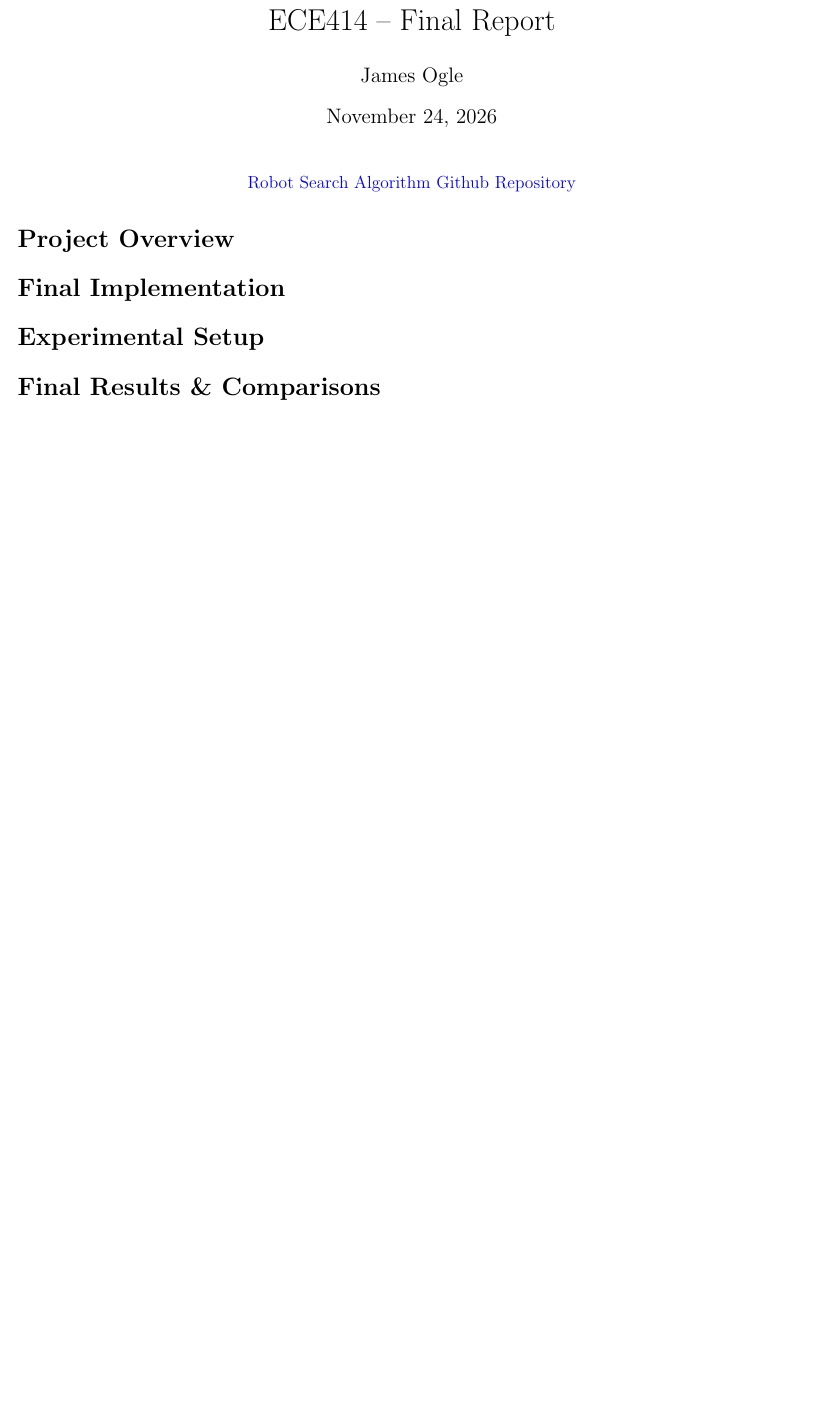
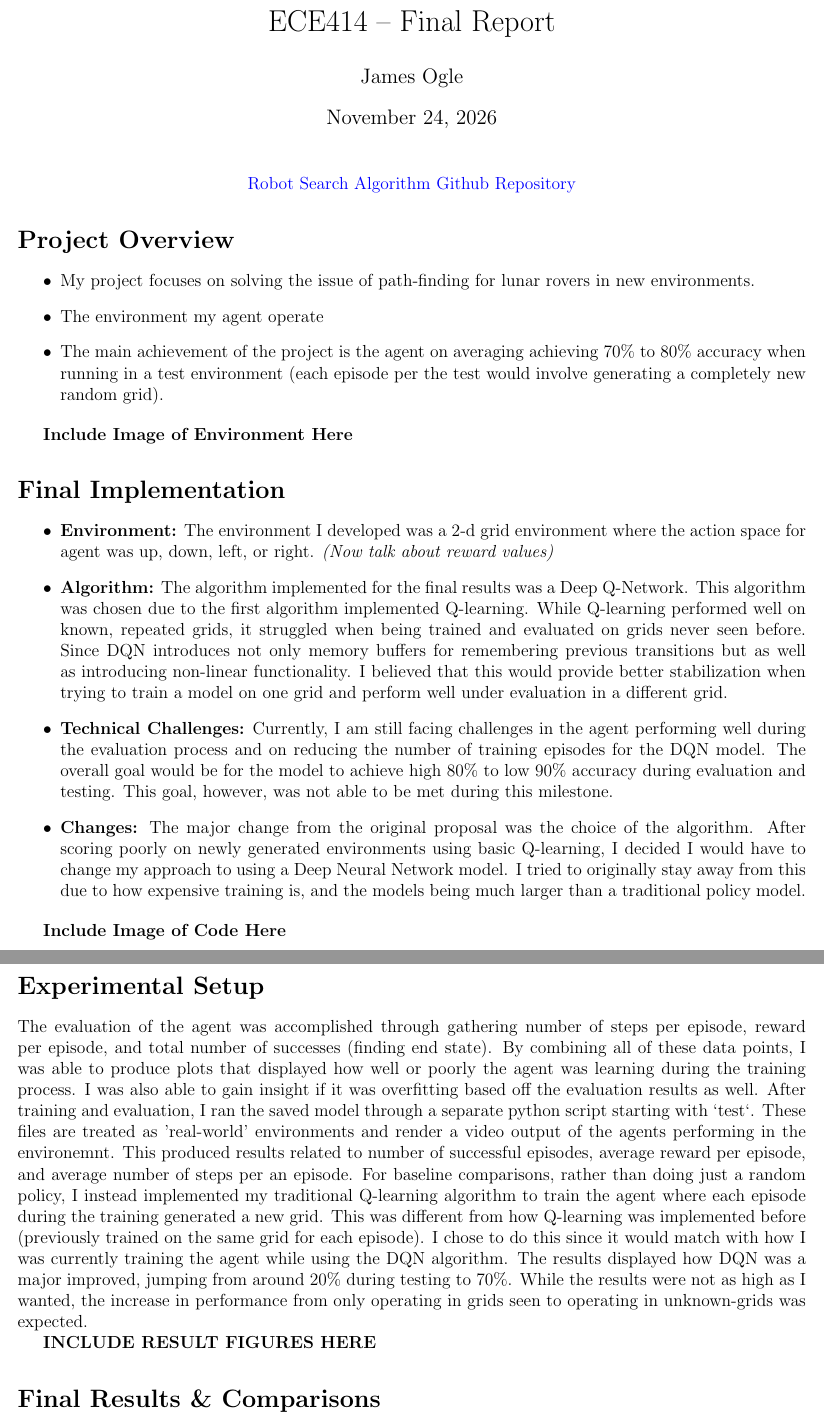
Before and after one commit to jaogle04/Robot-Search-Algo, a LaTeX document (Reports/final_report.tex): part of the page before the commit and two parts of pages 1 and 2 of 2 after it, the two joined at a grey line, cut so that both start at the same text, the shorter picture padded with empty space. Compiled offline with pdfLaTeX.

Commit message:
Initial writeup for final report

```diff
--- a/Reports/final_report.tex
+++ b/Reports/final_report.tex
@@ -31,12 +31,48 @@
 
     %-----------------------------------------%
     \section*{Project Overview}
+    \begin{itemize}
+        \item My project focuses on solving the issue of path-finding for lunar rovers in new environments.
+        \item The environment my agent operate
+        \item The main achievement of the project is the agent on averaging achieving 70\% to 80\% accuracy when running in a test environment (each episode per the test would involve generating a completely new random grid).
+    \end{itemize}
+
+    \textbf{Include Image of Environment Here}
 
     %-----------------------------------------%
     \section*{Final Implementation}
+    \begin{itemize}
+        \item \textbf{Environment:} The environment I developed was a 2-d grid environment where the action space for agent was up, down, left, or right. \textit{(Now talk about reward values)}
+        \item \textbf{Algorithm:} The algorithm implemented for the final results was a Deep Q-Network.
+        This algorithm was chosen due to the first algorithm implemented Q-learning.
+        While Q-learning performed well on known, repeated grids, it struggled when being trained and evaluated on grids never seen before.
+        Since DQN introduces not only memory buffers for remembering previous transitions but as well as introducing non-linear functionality.
+        I believed that this would provide better stabilization when trying to train a model on one grid and perform well under evaluation in a different grid.
+        \item \textbf{Technical Challenges:} Currently, I am still facing challenges in the agent performing well during the evaluation process and on reducing the number of training episodes for the DQN model.
+        The overall goal would be for the model to achieve high 80\% to low 90\% accuracy during evaluation and testing.
+        This goal, however, was not able to be met during this milestone.
+        \item \textbf{Changes:} The major change from the original proposal was the choice of the algorithm.
+        After scoring poorly on newly generated environments using basic Q-learning, I decided I would have to change my approach to using a Deep Neural Network model.
+        I tried to originally stay away from this due to how expensive training is, and the models being much larger than a traditional policy model.
+    \end{itemize}
+
+    \textbf{Include Image of Code Here}
 
     %-----------------------------------------%
     \section*{Experimental Setup}
+    The evaluation of the agent was accomplished through gathering number of steps per episode, reward per episode, and total number of successes (finding end state).
+    By combining all of these data points, I was able to produce plots that displayed how well or poorly the agent was learning during the training process.
+    I was also able to gain insight if it was overfitting based off the evaluation results as well.
+    After training and evaluation, I ran the saved model through a separate python script starting with `test`.
+    These files are treated as 'real-world' environments and render a video output of the agents performing in the environemnt.
+    This produced results related to number of successful episodes, average reward per episode, and average number of steps per an episode.
+    For baseline comparisons, rather than doing just a random policy, I instead implemented my traditional Q-learning algorithm to train the agent where each episode during the training generated a new grid.
+    This was different from how Q-learning was implemented before (previously trained on the same grid for each episode).
+    I chose to do this since it would match with how I was currently training the agent while using the DQN algorithm.
+    The results displayed how DQN was a major improved, jumping from around 20\% during testing to 70\%.
+    While the results were not as high as I wanted, the increase in performance from only operating in grids seen to operating in unknown-grids was expected.
+
+    \textbf{INCLUDE RESULT FIGURES HERE}
 
     %-----------------------------------------%
     \section*{Final Results \& Comparisons}
```
Also changed, not shown: Reports/PDF/final_report.pdf, Reports/img/dqn_results.png (added), Reports/final_report.tex (1 more changed lines).
